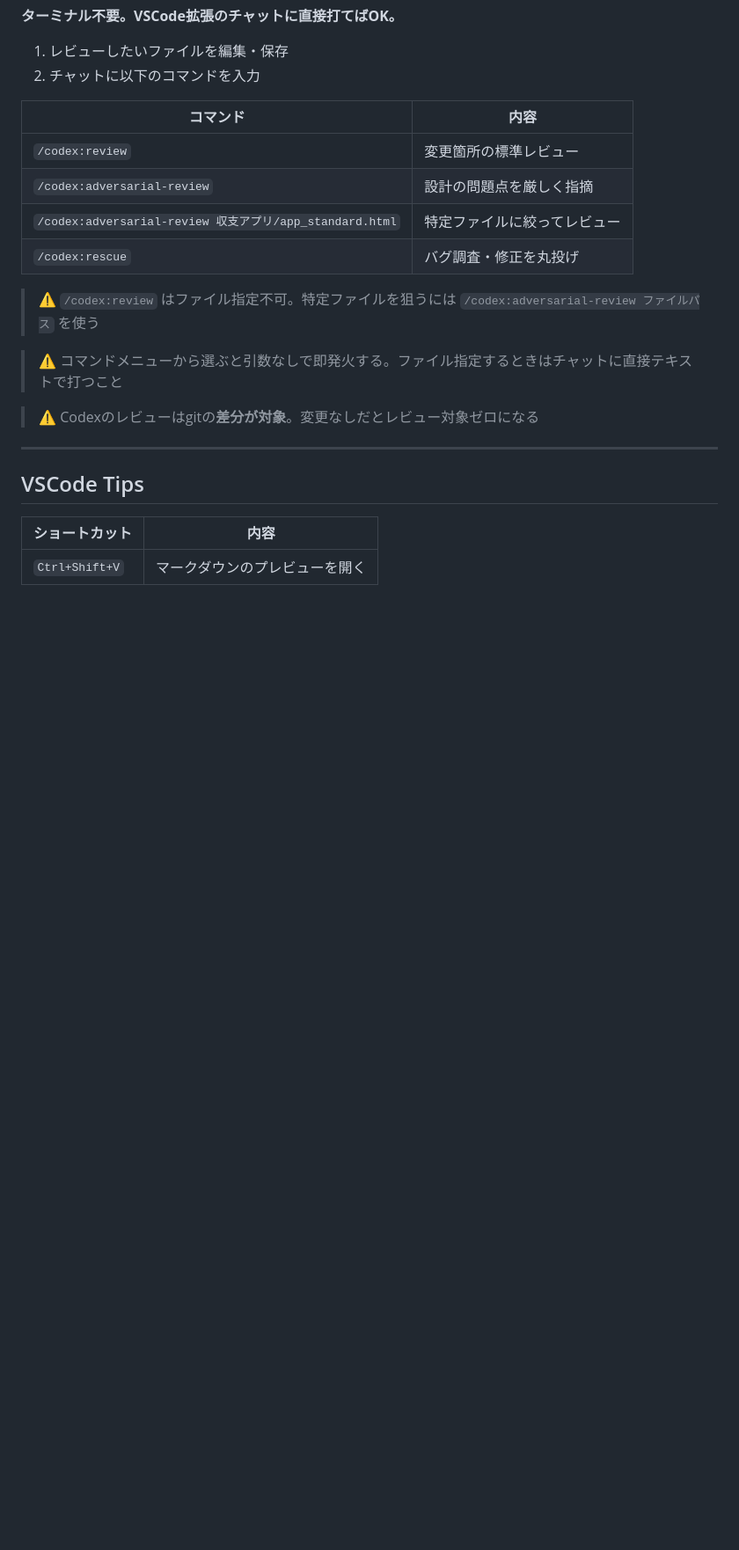
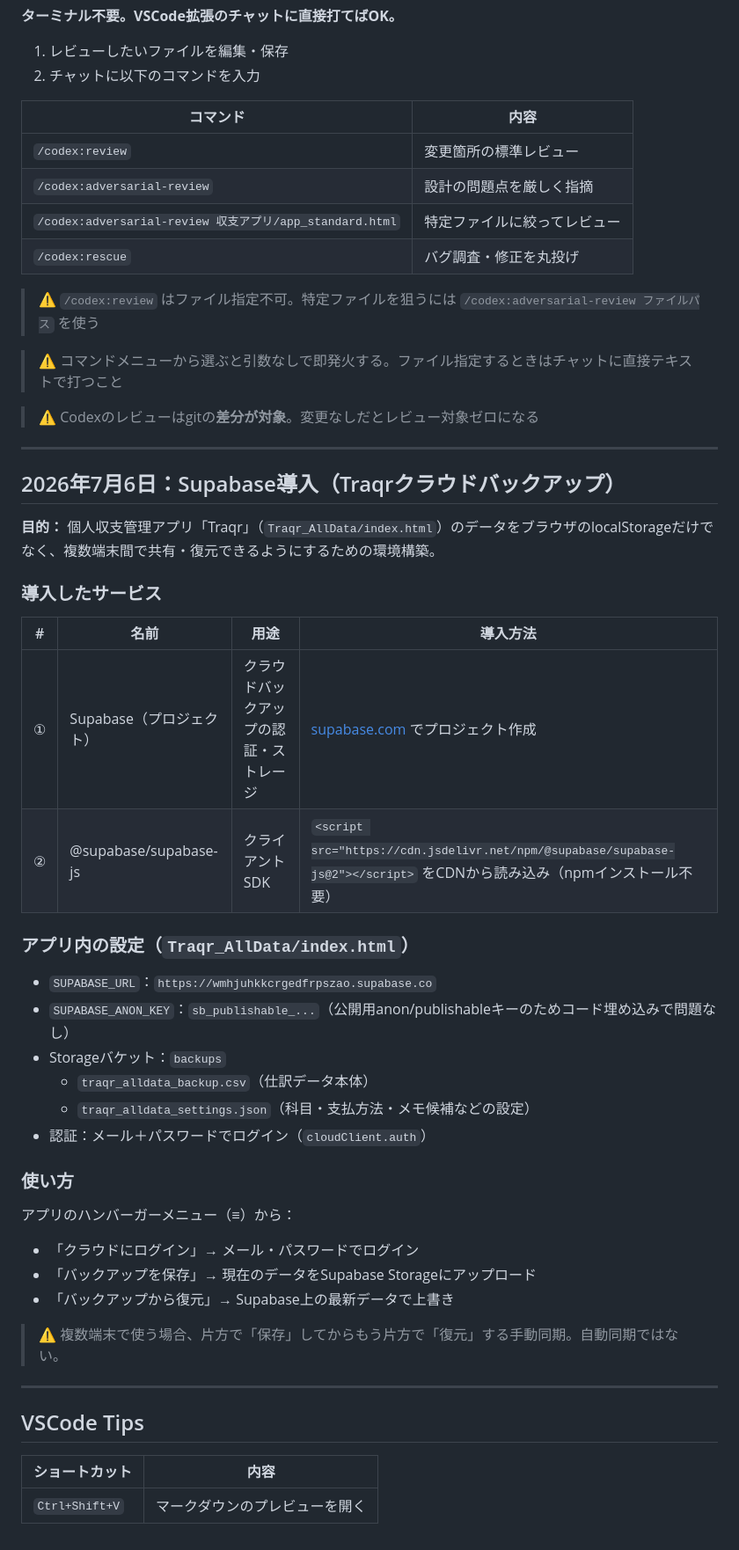
Before and after one commit to yasuharashigeru/AI-work, a Markdown page: 共通/セットアップ記録_20260701.md, the part around the change. Shown at 88% size. GitHub-like rendering; blank space fills up the shorter version.

Commit message:
セットアップ記録: Supabase導入（Traqrクラウドバックアップ）を追記
Co-Authored-By: Claude Sonnet 5 <noreply@anthropic.com>

```diff
--- a/共通/セットアップ記録_20260701.md
+++ b/共通/セットアップ記録_20260701.md
@@ -110,6 +110,37 @@
 
 ---
 
+## 2026年7月6日：Supabase導入（Traqrクラウドバックアップ）
+
+**目的：** 個人収支管理アプリ「Traqr」（`Traqr_AllData/index.html`）のデータをブラウザのlocalStorageだけでなく、複数端末間で共有・復元できるようにするための環境構築。
+
+### 導入したサービス
+
+| # | 名前 | 用途 | 導入方法 |
+|---|------|------|----------|
+| ① | Supabase（プロジェクト） | クラウドバックアップの認証・ストレージ | [supabase.com](https://supabase.com) でプロジェクト作成 |
+| ② | @supabase/supabase-js | クライアントSDK | `<script src="https://cdn.jsdelivr.net/npm/@supabase/supabase-js@2"></script>` をCDNから読み込み（npmインストール不要） |
+
+### アプリ内の設定（`Traqr_AllData/index.html`）
+
+- `SUPABASE_URL`：`https://wmhjuhkkcrgedfrpszao.supabase.co`
+- `SUPABASE_ANON_KEY`：`sb_publishable_...`（公開用anon/publishableキーのためコード埋め込みで問題なし）
+- Storageバケット：`backups`
+  - `traqr_alldata_backup.csv`（仕訳データ本体）
+  - `traqr_alldata_settings.json`（科目・支払方法・メモ候補などの設定）
+- 認証：メール＋パスワードでログイン（`cloudClient.auth`）
+
+### 使い方
+
+アプリのハンバーガーメニュー（≡）から：
+- 「クラウドにログイン」→ メール・パスワードでログイン
+- 「バックアップを保存」→ 現在のデータをSupabase Storageにアップロード
+- 「バックアップから復元」→ Supabase上の最新データで上書き
+
+> ⚠️ 複数端末で使う場合、片方で「保存」してからもう片方で「復元」する手動同期。自動同期ではない。
+
+---
+
 ## VSCode Tips
 
 | ショートカット | 内容 |
```
